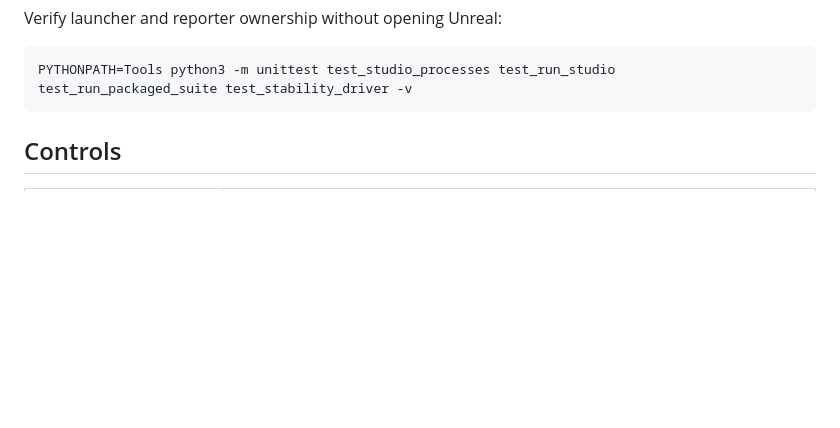
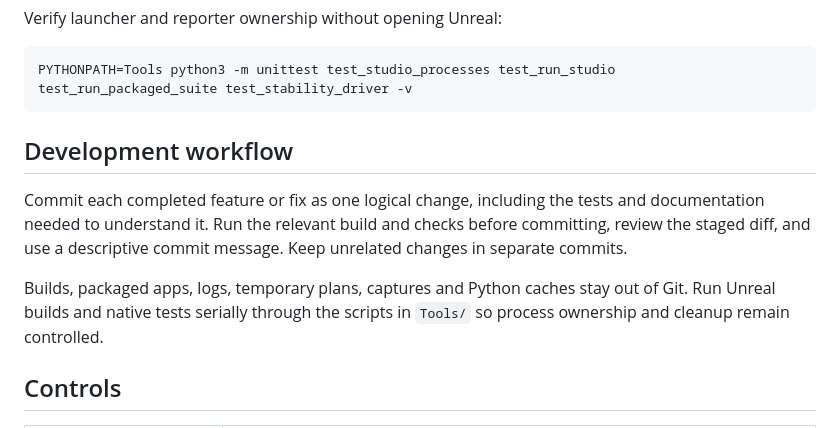
Before and after one commit to opensailing/wind, a Markdown page: README.md, the part around the change. Drawn GitHub-style; blank space fills up the shorter version.

Commit message:
docs: require atomic verified development commits

````diff
--- a/README.md
+++ b/README.md
@@ -20,6 +20,12 @@ Verify launcher and reporter ownership without opening Unreal:
 ```sh
 PYTHONPATH=Tools python3 -m unittest test_studio_processes test_run_studio test_run_packaged_suite test_stability_driver -v
 ```
+
+## Development workflow
+
+Commit each completed feature or fix as one logical change, including the tests and documentation needed to understand it. Run the relevant build and checks before committing, review the staged diff, and use a descriptive commit message. Keep unrelated changes in separate commits.
+
+Builds, packaged apps, logs, temporary plans, captures and Python caches stay out of Git. Run Unreal builds and native tests serially through the scripts in `Tools/` so process ownership and cleanup remain controlled.
 
 ## Controls
 
````
